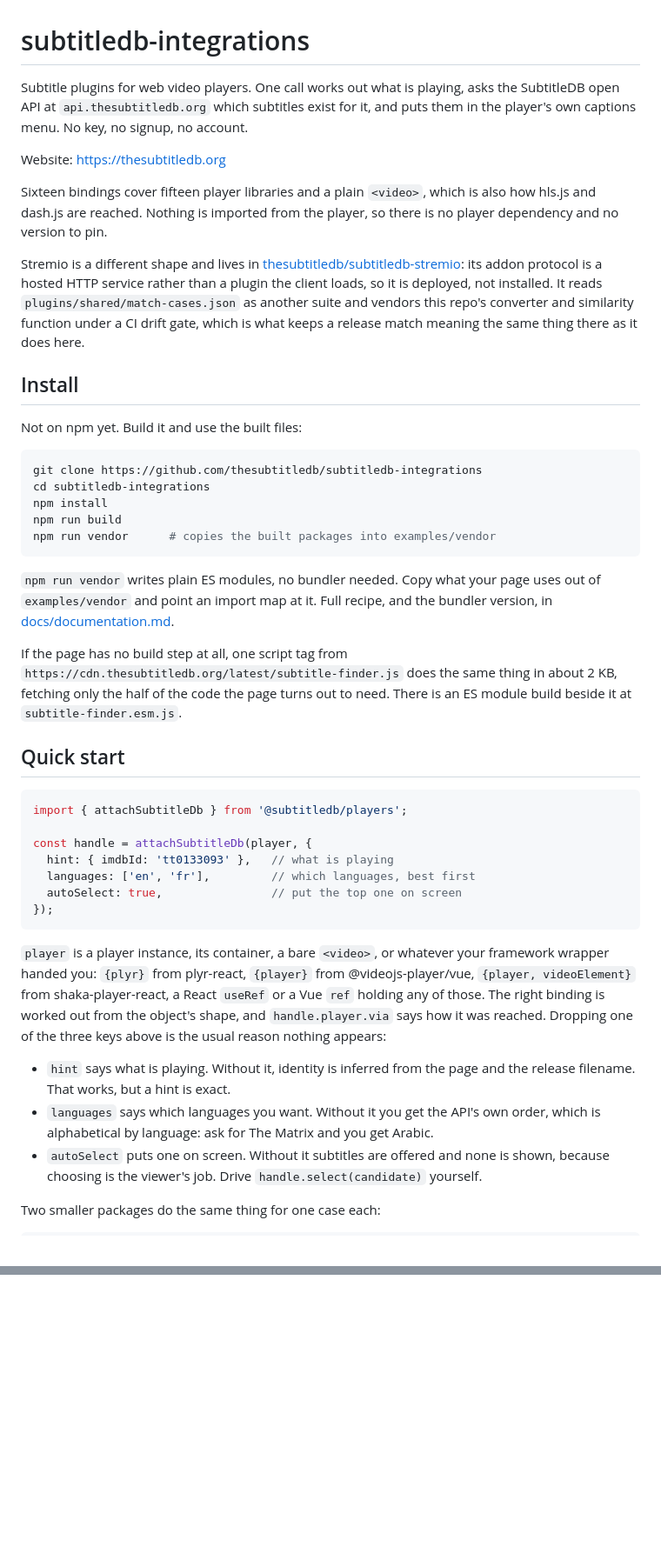
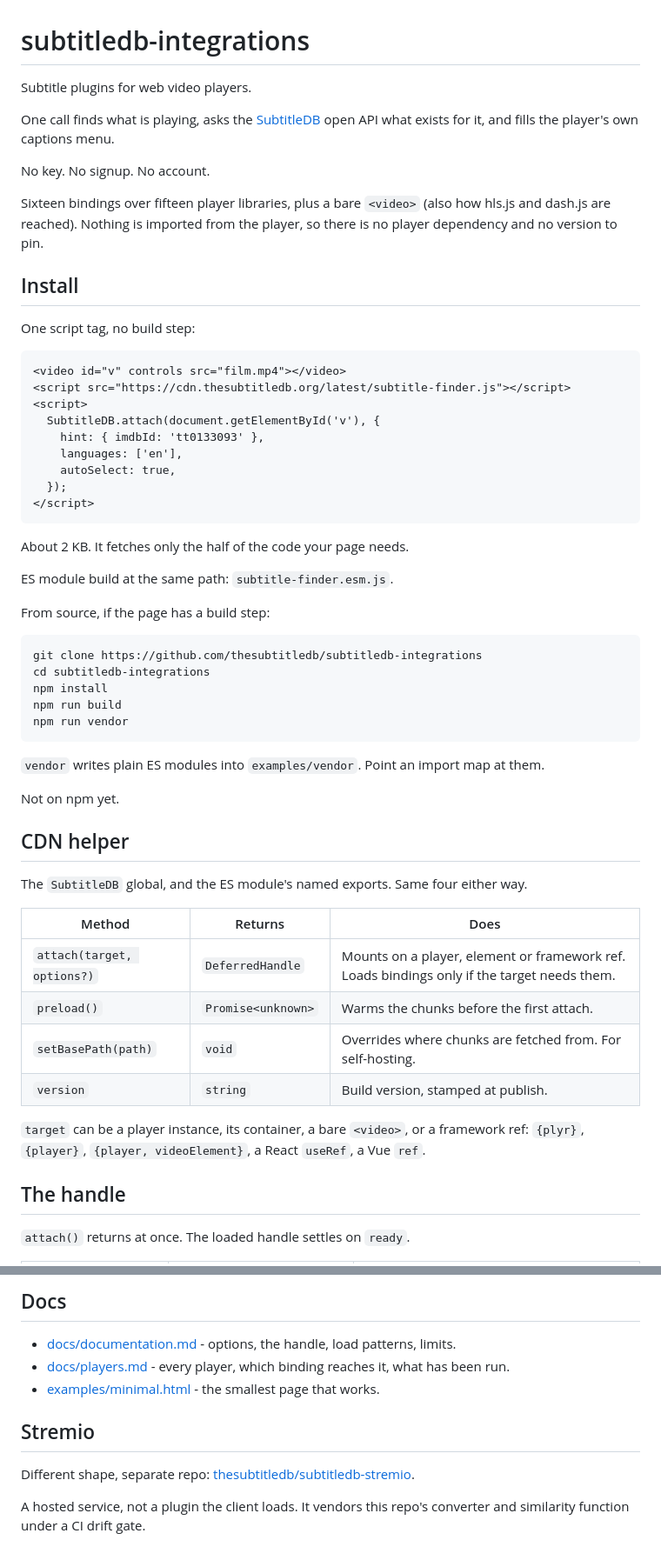
Before and after one commit to thesubtitledb/subtitledb-integrations, a Markdown page: README.md, 2 parts joined by grey strips. Shown at 87% size. Rendered like a GitHub page; blank space fills up the shorter version.

Commit message:
README: tighter, with the full CDN helper and handle surface

````diff
--- a/README.md
+++ b/README.md
@@ -1,68 +1,65 @@
 # subtitledb-integrations
 
-Subtitle plugins for web video players. One call works out what is playing, asks the
-SubtitleDB open API at `api.thesubtitledb.org` which subtitles exist for it, and puts
-them in the player's own captions menu. No key, no signup, no account.
+Subtitle plugins for web video players.
 
-Website: <https://thesubtitledb.org>
+One call finds what is playing, asks the [SubtitleDB](https://thesubtitledb.org) open
+API what exists for it, and fills the player's own captions menu.
 
-Sixteen bindings cover fifteen player libraries and a plain `<video>`, which is also
-how hls.js and dash.js are reached. Nothing is imported from the player, so there is
-no player dependency and no version to pin.
+No key. No signup. No account.
 
-Stremio is a different shape and lives in
-[thesubtitledb/subtitledb-stremio](https://github.com/thesubtitledb/subtitledb-stremio):
-its addon protocol is a hosted HTTP service rather than a plugin the client loads, so
-it is deployed, not installed. It reads `plugins/shared/match-cases.json` as another
-suite and vendors this repo's converter and similarity function under a CI drift gate,
-which is what keeps a release match meaning the same thing there as it does here.
+Sixteen bindings over fifteen player libraries, plus a bare `<video>` (also how hls.js
+and dash.js are reached). Nothing is imported from the player, so there is no player
+dependency and no version to pin.
 
 ## Install
 
-Not on npm yet. Build it and use the built files:
+One script tag, no build step:
+
+```html
+<video id="v" controls src="film.mp4"></video>
+<script src="https://cdn.thesubtitledb.org/latest/subtitle-finder.js"></script>
+<script>
+  SubtitleDB.attach(document.getElementById('v'), {
+    hint: { imdbId: 'tt0133093' },
+    languages: ['en'],
+    autoSelect: true,
+  });
+</script>
+```
+
+About 2 KB. It fetches only the half of the code your page needs.
+
+ES module build at the same path: `subtitle-finder.esm.js`.
+
+From source, if the page has a build step:
 
 ```bash
 git clone https://github.com/thesubtitledb/subtitledb-integrations
 cd subtitledb-integrations
 npm install
 npm run build
-npm run vendor      # copies the built packages into examples/vendor
+npm run vendor
 ```
 
-`npm run vendor` writes plain ES modules, no bundler needed. Copy what your page uses
-out of `examples/vendor` and point an import map at it. Full recipe, and the bundler
-version, in [docs/documentation.md](docs/documentation.md#install).
+`vendor` writes plain ES modules into `examples/vendor`. Point an import map at them.
 
-If the page has no build step at all, one script tag from
-`https://cdn.thesubtitledb.org/latest/subtitle-finder.js` does the same thing in about
-2 KB, fetching only the half of the code the page turns out to need. There is an ES
-module build beside it at `subtitle-finder.esm.js`.
+Not on npm yet.
 
-## Quick start
+## CDN helper
 
-```js
-import { attachSubtitleDb } from '@subtitledb/players';
+The `SubtitleDB` global, and the ES module's named exports. Same four either way.
 
-const handle = attachSubtitleDb(player, {
-  hint: { imdbId: 'tt0133093' },   // what is playing
-  languages: ['en', 'fr'],         // which languages, best first
-  autoSelect: true,                // put the top one on screen
-});
-```
+| Method | Returns | Does |
+|---|---|---|
+| `attach(target, options?)` | `DeferredHandle` | Mounts on a player, element or framework ref. Loads bindings only if the target needs them. |
+| `preload()` | `Promise<unknown>` | Warms the chunks before the first attach. |
+| `setBasePath(path)` | `void` | Overrides where chunks are fetched from. For self-hosting. |
+| `version` | `string` | Build version, stamped at publish. |
 
-`player` is a player instance, its container, a bare `<video>`, or whatever your
-framework wrapper handed you: `{plyr}` from plyr-react, `{player}` from
-@videojs-player/vue, `{player, videoElement}` from shaka-player-react, a React
-`useRef` or a Vue `ref` holding any of those. The right binding is worked out from
-the object's shape, and `handle.player.via` says how it was reached. Dropping one of
-the three keys above is the usual reason nothing appears:
+`target` can be a player instance, its container, a bare `<video>`, or a framework
+ref: `{plyr}`, `{player}`, `{player, videoElement}`, a React `useRef`, a Vue `ref`.
 
-- `hint` says what is playing. Without it, identity is inferred from the page and the
-  release filename. That works, but a hint is exact.
-- `languages` says which languages you want. Without it you get the API's own order,
-  which is alphabetical by language: ask for The Matrix and you get Arabic.
-- `autoSelect` puts one on screen. Without it subtitles are offered and none is shown,
-  because choosing is the viewer's job. Drive `handle.select(candidate)` yourself.
+## The handle
 
-Two smaller packages do the same thing for one case each:
+`attach()` returns at once. The loaded handle settles on `ready`.
 
@@ -96,0 +133,13 @@ suite then runs against a snapshot of the code rather than the code.
+## Docs
+
+- [docs/documentation.md](docs/documentation.md) - options, the handle, load patterns, limits.
+- [docs/players.md](docs/players.md) - every player, which binding reaches it, what has been run.
+- [examples/minimal.html](examples/minimal.html) - the smallest page that works.
+
+## Stremio
+
+Different shape, separate repo:
+[thesubtitledb/subtitledb-stremio](https://github.com/thesubtitledb/subtitledb-stremio).
+
+A hosted service, not a plugin the client loads. It vendors this repo's converter and
+similarity function under a CI drift gate.
````
Also changed, not shown: other parts of README.md (+62 -23 lines).
